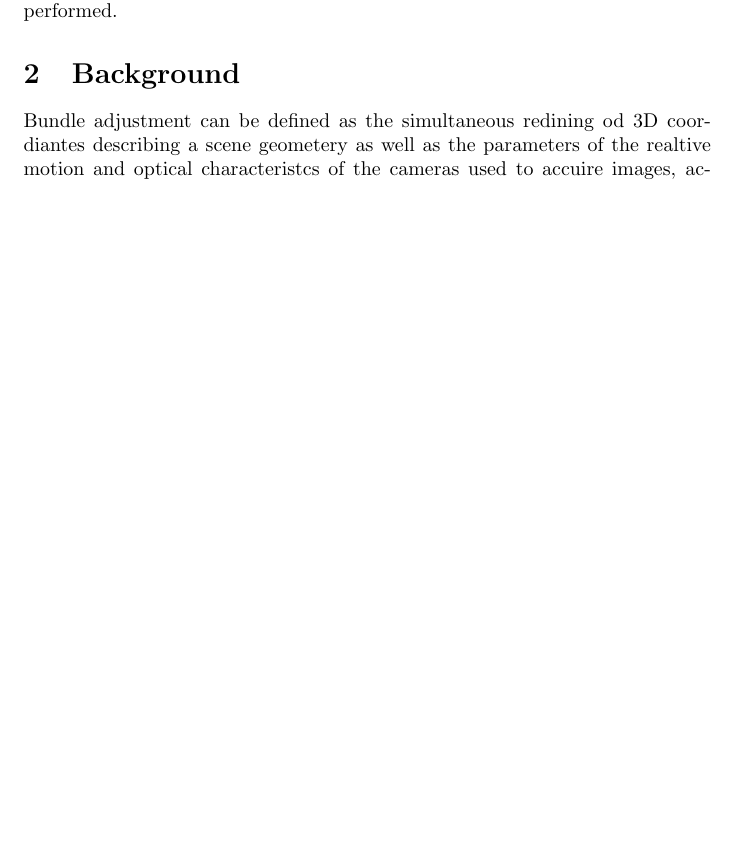
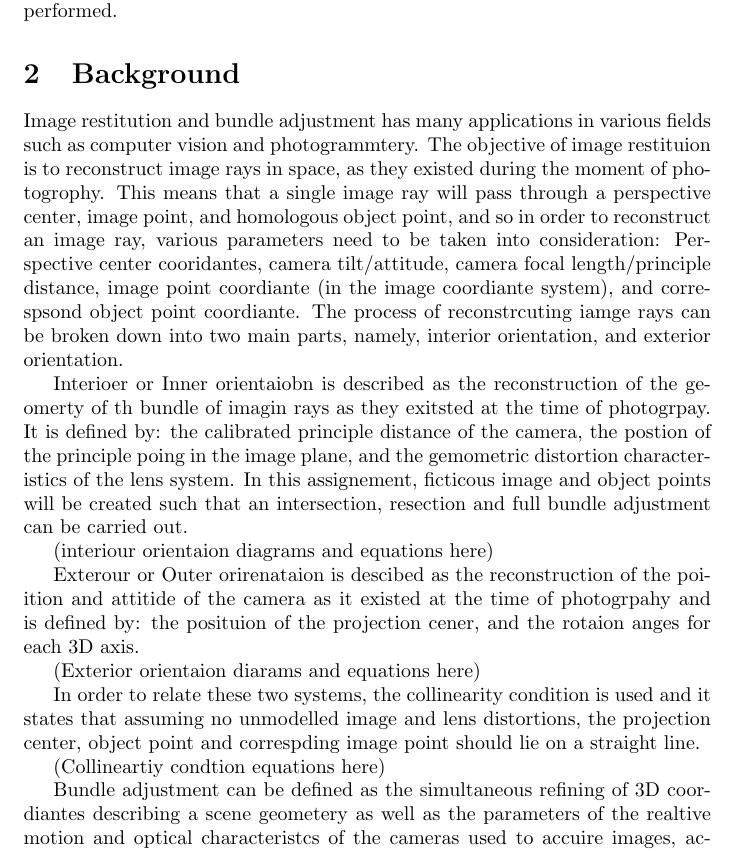
Before and after one commit to jasrusable/APG4011F, a LaTeX problem sheet (assignment_3/report/main.tex): part of page 3 of 4 before the commit and part of page 3 of 5 after it, cut so that both start at the same text, the shorter picture padded with empty space. Compiled offline with pdfLaTeX.

Commit message:
more report

```diff
--- a/assignment_3/report/main.tex
+++ b/assignment_3/report/main.tex
@@ -23,7 +23,33 @@ The purpose of this assignment is to gain an understading into the principles of
 A python program will be used to demonstrate and simulate how image restituion and bundle adjusment is performed.
 
 \section{Background}
-Bundle adjustment can be defined as the simultaneous redining od 3D coordiantes describing a scene geometery as well
+Image restitution and bundle adjustment has many applications in various fields such as computer vision and photogrammtery.
+The objective of image restituion is to reconstruct image rays in space, as they existed during the moment of photogrophy.
+This means that a single image ray will pass through a perspective center, image point, and homologous object point, and so
+in order to reconstruct an image ray, various parameters need to be taken into consideration:
+Perspective center cooridantes, camera tilt/attitude, camera focal length/principle distance, image point coordiante (in the
+image coordiante system), and correspsond object point coordiante.
+The process of reconstrcuting iamge rays can be broken down into two main parts, namely, interior orientation, and exterior orientation.
+
+Interioer or Inner orientaiobn is described as the reconstruction of the geomerty of th bundle of imagin rays as they exitsted at the time
+of photogrpay. It is defined by: the calibrated principle distance of the camera, the postion of the principle poing in the image plane,
+and the gemometric distortion characteristics of the lens system.
+In this assignement, ficticous image and object points will be created such that an intersection, resection and full bundle adjustment
+can be carried out.
+
+(interiour orientaion diagrams and equations here)
+
+Exterour or Outer orirenataion is descibed as the reconstruction of the poiition and attitide of the camera as it existed at the time of
+photogrpahy and is defined by: the posituion of the projection cener, and the rotaion anges for each 3D axis.
+
+(Exterior orientaion diarams and equations here)
+
+In order to relate these two systems, the collinearity condition is used and it states that assuming no unmodelled image and lens
+distortions, the projection center, object point and correspding image point should lie on a straight line.
+
+(Collineartiy condtion equations here)
+
+Bundle adjustment can be defined as the simultaneous refining of 3D coordiantes describing a scene geometery as well
 as the parameters of the realtive motion and optical characteristcs of the cameras used to accuire images,
 accodng to an optially reiterion involving the correspsoding image projections of all points.
 
```
